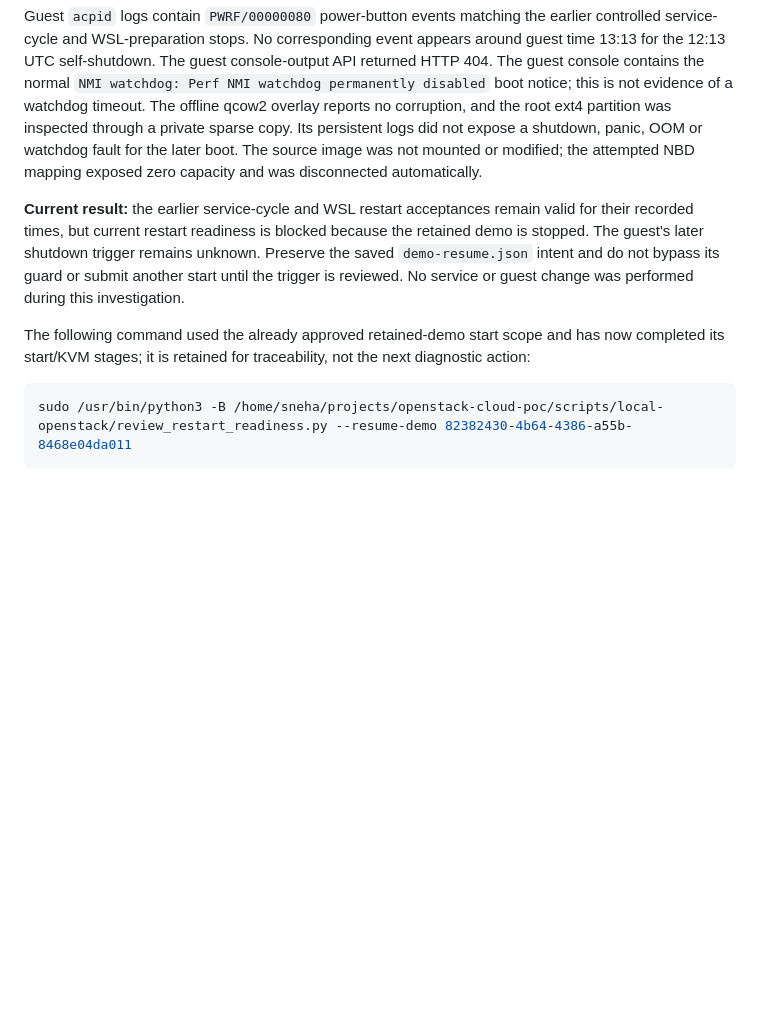
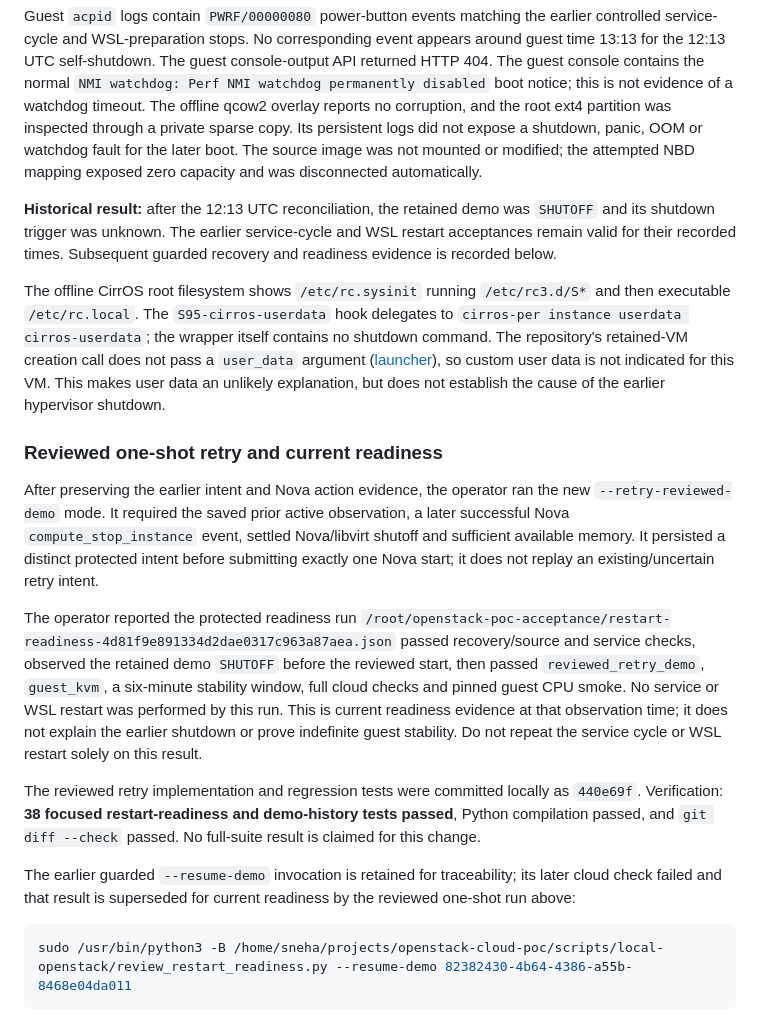
Before and after one commit to nagasaisneha/openstack-cloud-poc, a Markdown page: docs/architecture/task11-recovery-and-restart.md, the part around the change. GitHub-like rendering; blank space fills up the shorter version.

Commit message:
docs: record reviewed guest recovery readiness

````diff
--- a/docs/architecture/task11-recovery-and-restart.md
+++ b/docs/architecture/task11-recovery-and-restart.md
@@ -73,9 +73,19 @@ The protected service-cycle record reports `verified` at 10:54:13 UTC, with the
 
 Guest `acpid` logs contain `PWRF/00000080` power-button events matching the earlier controlled service-cycle and WSL-preparation stops. No corresponding event appears around guest time 13:13 for the 12:13 UTC self-shutdown. The guest console-output API returned HTTP 404. The guest console contains the normal `NMI watchdog: Perf NMI watchdog permanently disabled` boot notice; this is not evidence of a watchdog timeout. The offline qcow2 overlay reports no corruption, and the root ext4 partition was inspected through a private sparse copy. Its persistent logs did not expose a shutdown, panic, OOM or watchdog fault for the later boot. The source image was not mounted or modified; the attempted NBD mapping exposed zero capacity and was disconnected automatically.
 
-**Current result:** the earlier service-cycle and WSL restart acceptances remain valid for their recorded times, but current restart readiness is blocked because the retained demo is stopped. The guest's later shutdown trigger remains unknown. Preserve the saved `demo-resume.json` intent and do not bypass its guard or submit another start until the trigger is reviewed. No service or guest change was performed during this investigation.
+**Historical result:** after the 12:13 UTC reconciliation, the retained demo was `SHUTOFF` and its shutdown trigger was unknown. The earlier service-cycle and WSL restart acceptances remain valid for their recorded times. Subsequent guarded recovery and readiness evidence is recorded below.
 
-The following command used the already approved retained-demo start scope and has now completed its start/KVM stages; it is retained for traceability, not the next diagnostic action:
+The offline CirrOS root filesystem shows `/etc/rc.sysinit` running `/etc/rc3.d/S*` and then executable `/etc/rc.local`. The `S95-cirros-userdata` hook delegates to `cirros-per instance userdata cirros-userdata`; the wrapper itself contains no shutdown command. The repository's retained-VM creation call does not pass a `user_data` argument ([launcher](../../scripts/local-openstack/launch_test_vm.py)), so custom user data is not indicated for this VM. This makes user data an unlikely explanation, but does not establish the cause of the earlier hypervisor shutdown.
+
+### Reviewed one-shot retry and current readiness
+
+After preserving the earlier intent and Nova action evidence, the operator ran the new `--retry-reviewed-demo` mode. It required the saved prior active observation, a later successful Nova `compute_stop_instance` event, settled Nova/libvirt shutoff and sufficient available memory. It persisted a distinct protected intent before submitting exactly one Nova start; it does not replay an existing/uncertain retry intent.
+
+The operator reported the protected readiness run `/root/openstack-poc-acceptance/restart-readiness-4d81f9e891334d2dae0317c963a87aea.json` passed recovery/source and service checks, observed the retained demo `SHUTOFF` before the reviewed start, then passed `reviewed_retry_demo`, `guest_kvm`, a six-minute stability window, full cloud checks and pinned guest CPU smoke. No service or WSL restart was performed by this run. This is current readiness evidence at that observation time; it does not explain the earlier shutdown or prove indefinite guest stability. Do not repeat the service cycle or WSL restart solely on this result.
+
+The reviewed retry implementation and regression tests were committed locally as `440e69f`. Verification: **38 focused restart-readiness and demo-history tests passed**, Python compilation passed, and `git diff --check` passed. No full-suite result is claimed for this change.
+
+The earlier guarded `--resume-demo` invocation is retained for traceability; its later cloud check failed and that result is superseded for current readiness by the reviewed one-shot run above:
 
 ```bash
 sudo /usr/bin/python3 -B /home/sneha/projects/openstack-cloud-poc/scripts/local-openstack/review_restart_readiness.py --resume-demo 82382430-4b64-4386-a55b-8468e04da011
````
Also changed, not shown: docs/tasks/T27.md (+3 -2 lines).
